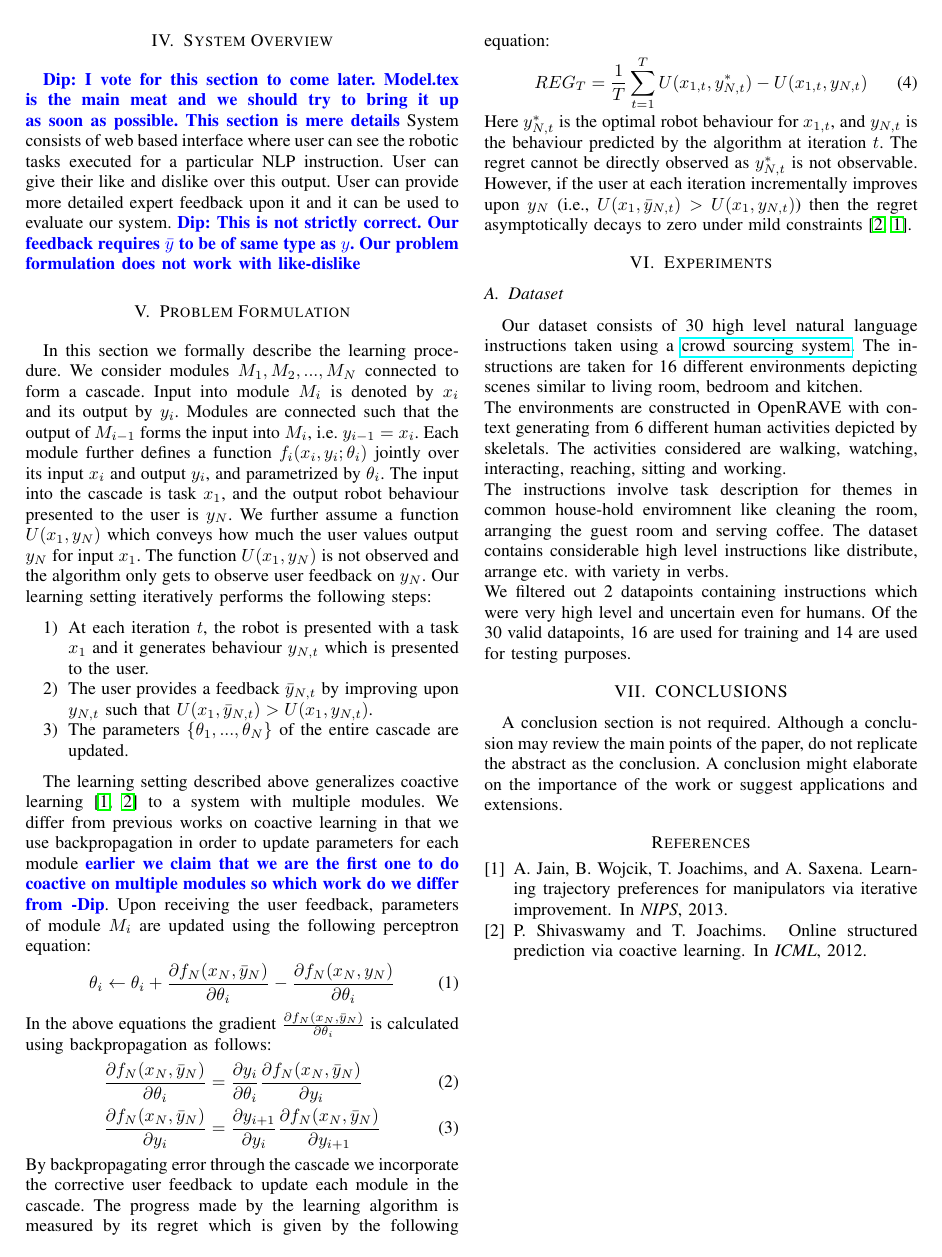
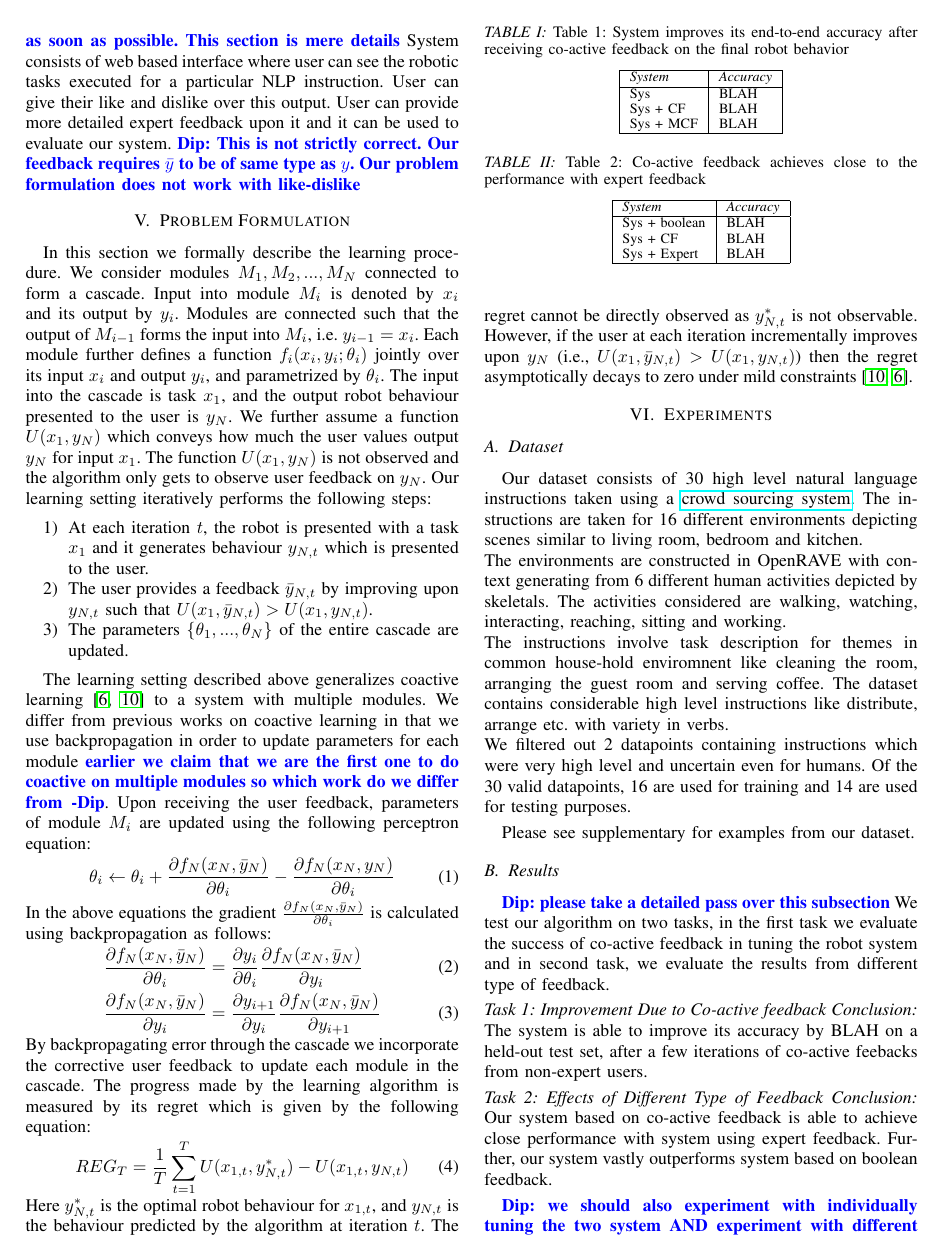
Before and after one commit to RoboBrainCode/Report, a LaTeX paper (ICRA2016/main.tex, which reads ICRA2016/experiment.tex): page 2 of 2 before the commit and page 2 of 3 after it. Compiled offline with pdfLaTeX.

Commit message:
Content and references added. Will take another pass soon for fixing structure.

```diff
--- a/ICRA2016/experiment.tex
+++ b/ICRA2016/experiment.tex
@@ -5,3 +5,47 @@ Our dataset consists of 30 high level natural language instructions taken using
 The environments are constructed in OpenRAVE with context generating from 6 different human activities depicted by skeletals. The activities considered are walking, watching, interacting, reaching, sitting and working. \\
 The instructions involve task description for themes in common house-hold enviromnent like cleaning the room, arranging the guest room and serving coffee. The dataset contains considerable high level instructions like distribute, arrange etc. with variety in verbs.\\
 We filtered out 2 datapoints containing instructions which were very high level and uncertain even for  humans. Of the 30 valid datapoints, 16 are used for training and 14 are used for testing purposes.
+
+Please see supplementary for examples from our dataset.
+
+\subsection{Results} \todo{Dip: please take a detailed pass over this subsection}
+We test our algorithm on two tasks, in the first task we evaluate the success of co-active feedback in tuning the robot system and in second task, we evaluate the results from different type of feedback.
+
+\noindent\textit{Task 1: Improvement Due to Co-active feedback}
+\textit{Conclusion:} The system is able to improve its accuracy by BLAH on a held-out test set, after a few iterations of co-active feebacks from non-expert users.
+
+\begin{table}
+\label{tbl:tsk1}
+\caption{Table 1: System improves its end-to-end accuracy after receiving co-active feedback on the final robot behavior}
+\centering
+\begin{tabular}{|l|l|}
+\hline
+\textit{System} & \textit{Accuracy} \\
+\hline
+Sys & BLAH \\
+Sys + CF & BLAH \\
+Sys + MCF & BLAH \\
+\hline
+\end{tabular}
+\end{table}
+
+\noindent\textit{Task 2: Effects of Different Type of Feedback}
+\textit{Conclusion:} Our system based on co-active feedback is able to achieve close performance with system using expert feedback. Further, our system vastly outperforms system based on boolean feedback.
+
+\begin{table}
+\label{tbl:tsk2}
+\caption{Table 2: Co-active feedback achieves close to the performance with expert feedback}
+\centering
+\begin{tabular}{|l|l|}
+\hline
+\textit{System} & \textit{Accuracy} \\
+\hline
+Sys + boolean & BLAH\\
+Sys + CF & BLAH \\
+Sys + Expert & BLAH \\
+\hline
+\end{tabular}
+\end{table}
+
+
+\todo{Dip: we should also experiment with individually tuning the two system AND experiment with different number of feedback until an asymptote is attained}
```
Also changed, not shown: COMTools/references.bib (+76 -6 lines), ICRA2016/intro.tex (+1 -1 lines), ICRA2016/relatedwork.tex (+1 -1 lines).
